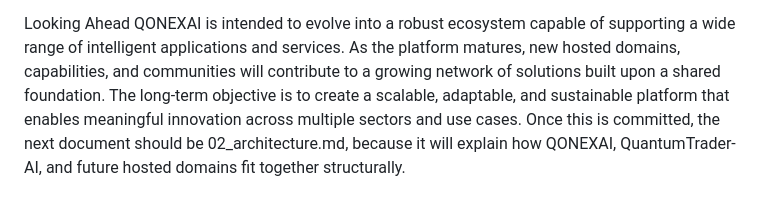
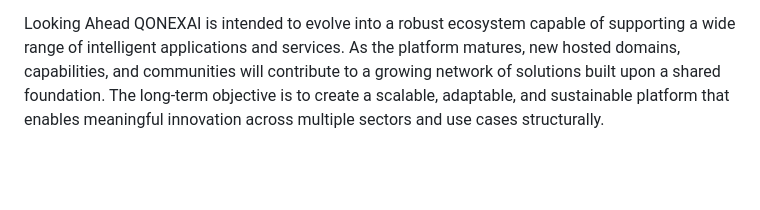
Before and after one commit to Ajibman/QONEXAI, a Markdown page: 01_overview.md, the part around the change. Rendered like a GitHub page; blank space fills up the shorter version.

```diff
--- a/02_overview.md
+++ b/01_overview.md
@@ -66,5 +66,4 @@ These efforts create the groundwork for future expansion.
 Looking Ahead
 QONEXAI is intended to evolve into a robust ecosystem capable of supporting a wide range of intelligent applications and services.
 As the platform matures, new hosted domains, capabilities, and communities will contribute to a growing network of solutions built upon a shared foundation.
-The long-term objective is to create a scalable, adaptable, and sustainable platform that enables meaningful innovation across multiple sectors and use cases.
-Once this is committed, the next document should be 02_architecture.md, because it will explain how QONEXAI, QuantumTrader-AI, and future hosted domains fit together structurally.
+The long-term objective is to create a scalable, adaptable, and sustainable platform that enables meaningful innovation across multiple sectors and use cases structurally.
```
